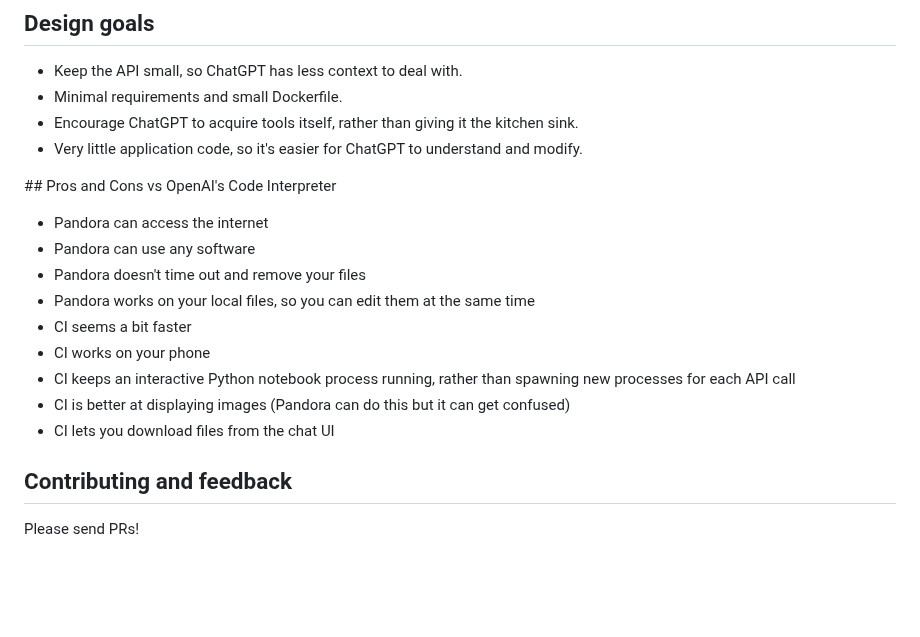
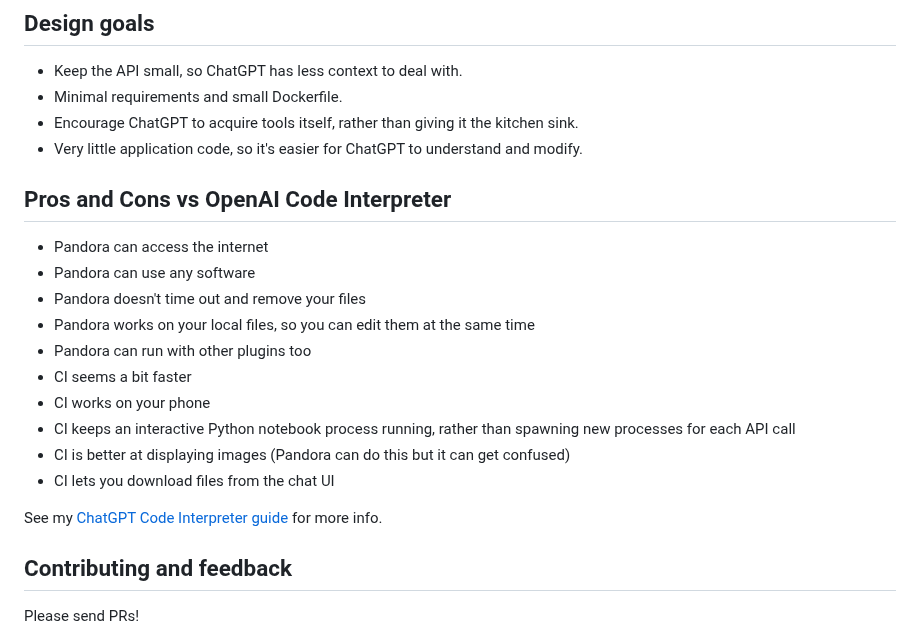
Before and after one commit to dave1010/pandora, a Markdown page: README.md, the part around the change. Rendered like a GitHub page; blank space fills up the shorter version.

```diff
--- a/README.md
+++ b/README.md
@@ -157,17 +157,20 @@ Pandora is little more than a PHP file that executes what ChatGPT sends to it.
 * Encourage ChatGPT to acquire tools itself, rather than giving it the kitchen sink.
 * Very little application code, so it's easier for ChatGPT to understand and modify.
 
-## Pros and Cons vs OpenAI's Code Interpreter
+## Pros and Cons vs OpenAI Code Interpreter
 
 * Pandora can access the internet
 * Pandora can use any software
 * Pandora doesn't time out and remove your files
 * Pandora works on your local files, so you can edit them at the same time
+* Pandora can run with other plugins too
 * CI seems a bit faster
 * CI works on your phone
 * CI keeps an interactive Python notebook process running, rather than spawning new processes for each API call
 * CI is better at displaying images (Pandora can do this but it can get confused)
 * CI lets you download files from the chat UI
+
+See my [ChatGPT Code Interpreter guide](https://github.com/dave1010/exploring-chatgpt-code-interpreter) for more info.
 
 ## Contributing and feedback
 
```
